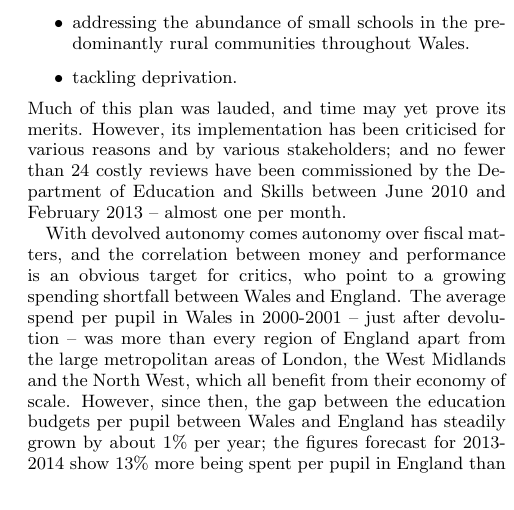
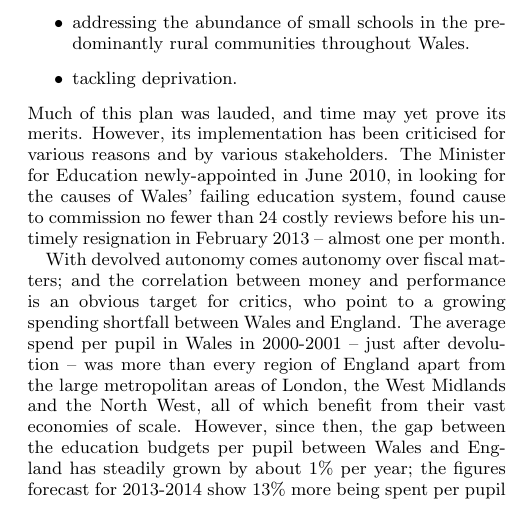
Before and after one commit to tomcrick/WiPSCE2015, a LaTeX paper (wipsce2015.tex): part of one column of page 4 of 7, cut so that both start at the same text. Compiled offline with pdfLaTeX.

Commit message:
more changes

```diff
--- a/wipsce2015.tex
+++ b/wipsce2015.tex
@@ -397,12 +397,14 @@ tackling deprivation.
 \end{itemize}
 Much of this plan was lauded, and time may yet prove its merits.
 However, its implementation has been criticised
-for various reasons and by various stakeholders;
-and no fewer than 24 costly reviews have been commissioned
-by the Department of Education and Skills
-between June 2010 and February 2013 -- almost one per month.
+for various reasons and by various stakeholders.
+The Minister for Education newly-appointed in June 2010,
+in looking for the causes of Wales' failing education system,
+found cause to commission
+no fewer than 24 costly reviews
+before his untimely resignation in February 2013 -- almost one per month.
 
-With devolved autonomy comes autonomy over fiscal matters,
+With devolved autonomy comes autonomy over fiscal matters;
 and the correlation between money and performance is
 an obvious target for critics, who point to a growing spending shortfall
 between Wales and England.
@@ -410,7 +412,7 @@ The average spend per pupil in Wales in 2000-2001
 -- just after devolution --
 was more than every region of England apart from
 the large metropolitan areas of London, the West Midlands and the North West,
-which all benefit from their economy of scale.
+all of which benefit from their vast economies of scale.
 However, since then, the gap between
 the education budgets per pupil between Wales and England
 has steadily grown by about 1\% per year;
```
